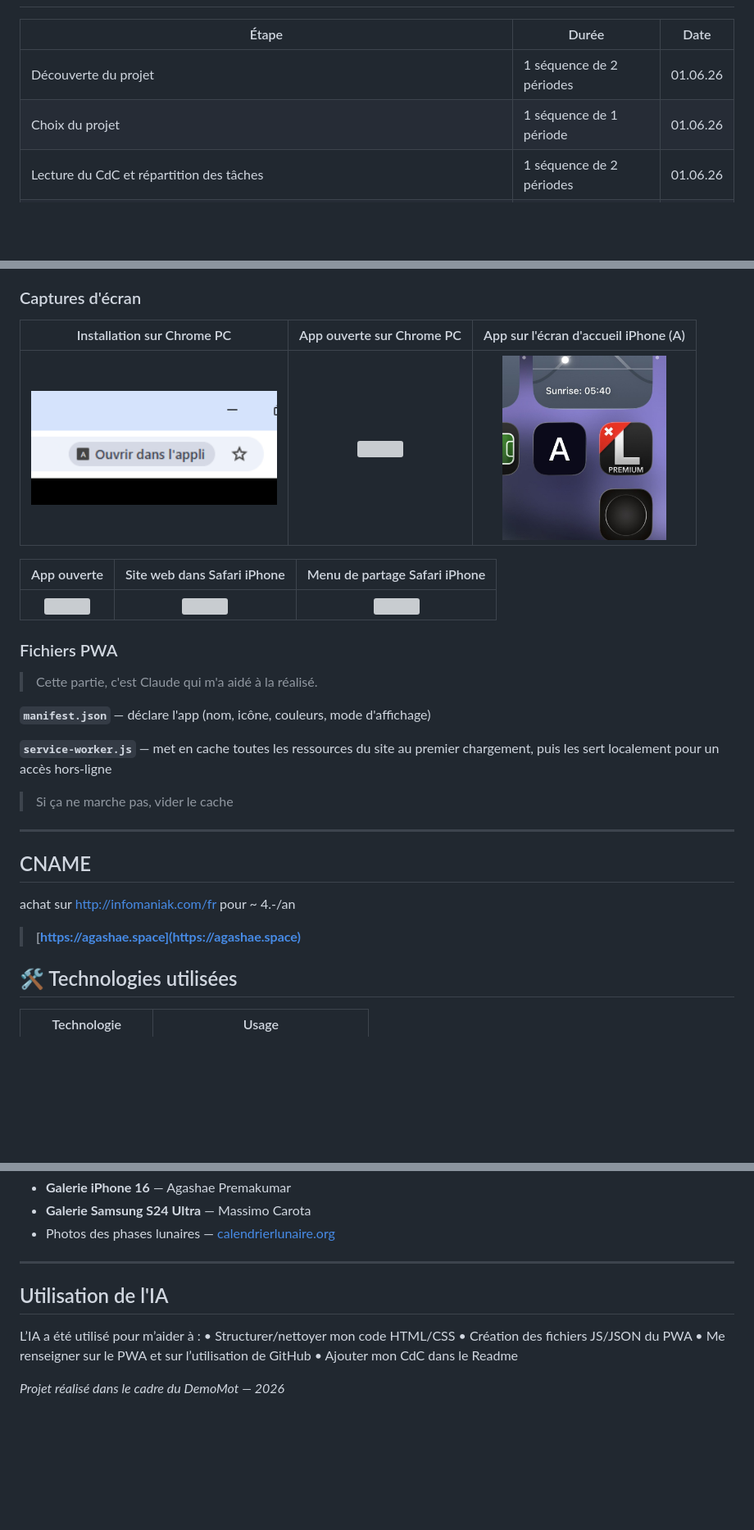
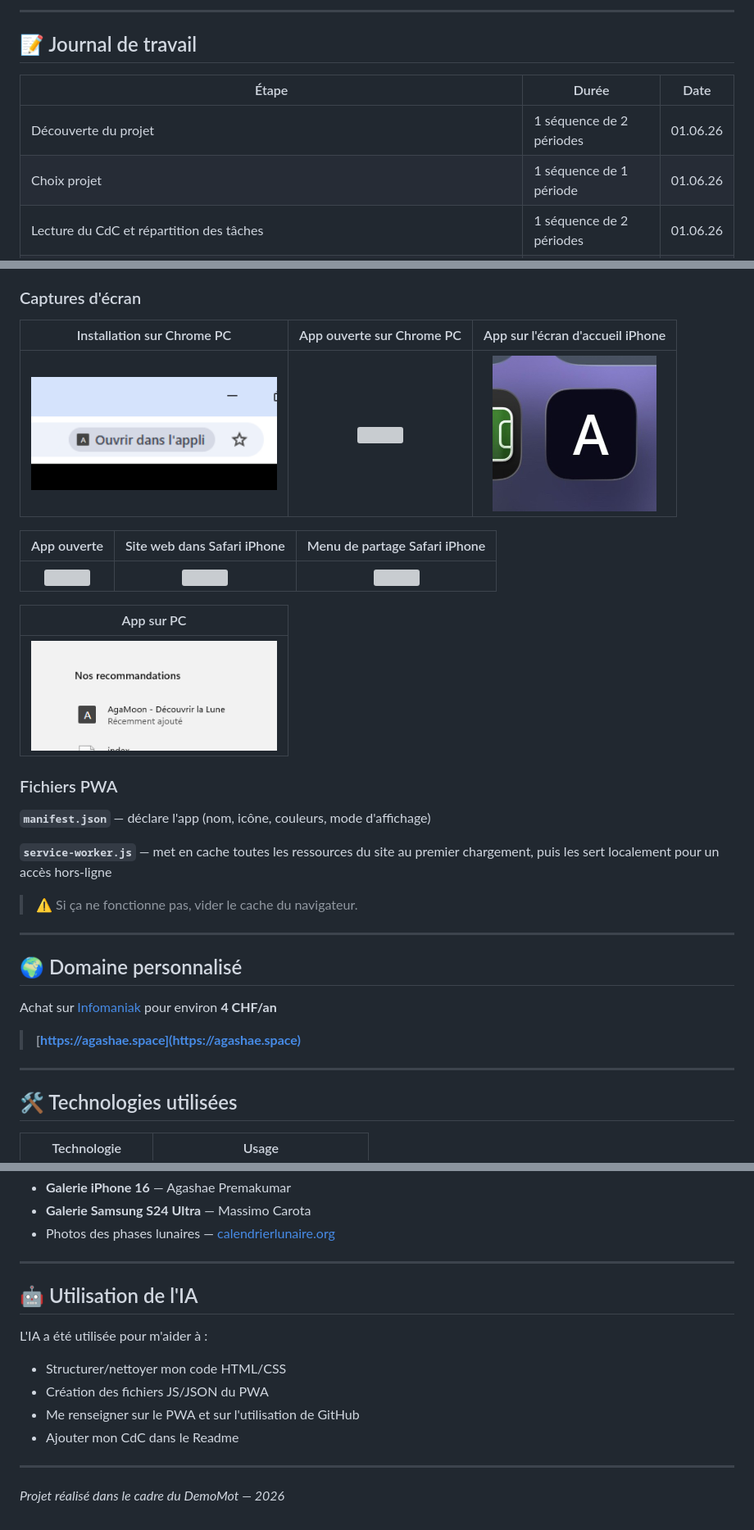
Before and after one commit to Agashae/SitesWeb, a Markdown page: MoonWebsite/README.md, 3 parts joined by grey strips. Shown: that part at 82% size. GitHub-like rendering; pictures changed too: MoonWebsite/img/Screenshots/AppHomeOniPhone.jpg, MoonWebsite/img/Screenshots/AppOnPC.png (added); blank space fills up the shorter version; grey boxes are pictures that could not be loaded.

Commit message:
update : màj AgaMoon

```diff
--- a/MoonWebsite/README.md
+++ b/MoonWebsite/README.md
@@ -18,8 +63,11 @@ Le projet a été réalisé entièrement en **HTML / CSS** dans le cadre du **De
+---
+
+## 📝 Journal de travail
 
 | Étape | Durée | Date |
 |-------|-------|------|
 | Découverte du projet | 1 séquence de 2 périodes | 01.06.26 |
-| Choix du projet | 1 séquence de 1 période | 01.06.26 |
+| Choix projet | 1 séquence de 1 période | 01.06.26 |
 | Lecture du CdC et répartition des tâches | 1 séquence de 2 périodes | 01.06.26 |
 | Création de notre CdC | 1 séquence de 1 période | 01.06.26 |
 | Rédaction des règles du jeu | 1 séquence de 1 période | 01.06.26 |
@@ -118,7 +198,7 @@ AgaMoon est une **Progressive Web App** — elle peut être installée comme une
 
 ### Captures d'écran
 
-| Installation sur Chrome PC | App ouverte sur Chrome PC | App sur l'écran d'accueil iPhone (A) |
+| Installation sur Chrome PC | App ouverte sur Chrome PC | App sur l'écran d'accueil iPhone |
 |:-:|:-:|:-:|
 | <img src="img/Screenshots/InstallerAppChromePC.png" width="300"> | <img src="img/Screenshots/AppChromeOnPC.png" width="300"> | <img src="img/Screenshots/AppHomeOniPhone.jpg" width="200"> |
 
@@ -126,21 +206,27 @@ AgaMoon est une **Progressive Web App** — elle peut être installée comme une
 |:-:|:-:|:-:|
 | <img src="img/Screenshots/AppSafariOniPhone.jpg" width="200"> | <img src="img/Screenshots/WebsiteSafariOniPhone.jpg" width="200"> | <img src="img/Screenshots/WebsiteShareOniPhone.jpg" width="200"> |
 
+| App sur PC |
+|:-:|
+| <img src="img/Screenshots/AppOnPC.png" width="300"> |
+
 ### Fichiers PWA
->Cette partie, c'est Claude qui m'a aidé à la réalisé.
 
 **`manifest.json`** — déclare l'app (nom, icône, couleurs, mode d'affichage)
 
 **`service-worker.js`** — met en cache toutes les ressources du site au premier chargement, puis les sert localement pour un accès hors-ligne
 
-> Si ça ne marche pas, vider le cache
+> ⚠️ Si ça ne fonctionne pas, vider le cache du navigateur.
 
 ---
-## CNAME
-achat sur http://infomaniak.com/fr pour ~ 4.-/an
->  **[https://agashae.space](https://agashae.space)**
 
+## 🌍 Domaine personnalisé
 
+Achat sur [Infomaniak](https://www.infomaniak.com/fr) pour environ **4 CHF/an**
+
+> **[https://agashae.space](https://agashae.space)**
+
+---
 
 ## 🛠️ Technologies utilisées
 
@@ -162,12 +248,14 @@ achat sur http://infomaniak.com/fr pour ~ 4.-/an
 
 ---
 
-## Utilisation de l'IA
-L’IA a été utilisé pour m’aider à :
-•	Structurer/nettoyer mon code HTML/CSS
-•	Création des fichiers JS/JSON du PWA
-•	Me renseigner sur le PWA et sur l’utilisation de GitHub
-•	Ajouter mon CdC dans le Readme
+## 🤖 Utilisation de l'IA
 
+L'IA a été utilisée pour m'aider à :
+- Structurer/nettoyer mon code HTML/CSS
+- Création des fichiers JS/JSON du PWA
+- Me renseigner sur le PWA et sur l'utilisation de GitHub
+- Ajouter mon CdC dans le Readme
+
+---
 
 *Projet réalisé dans le cadre du DemoMot — 2026*
```
Also changed, not shown: other parts of MoonWebsite/README.md (+122 -45 lines), 3 other files.
